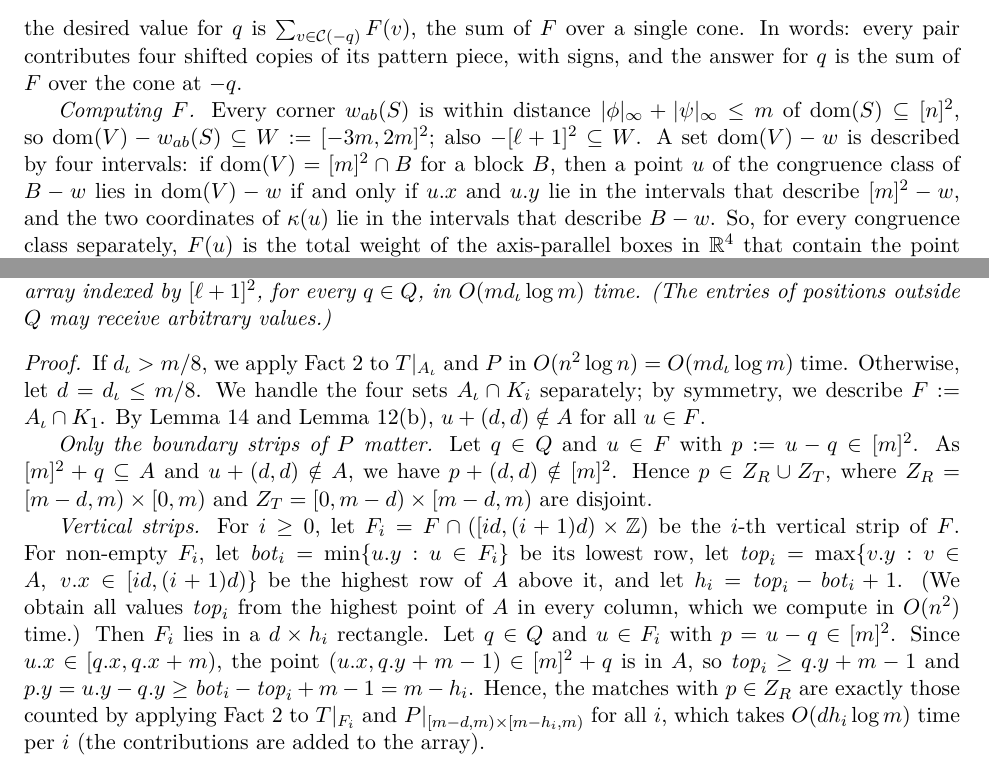
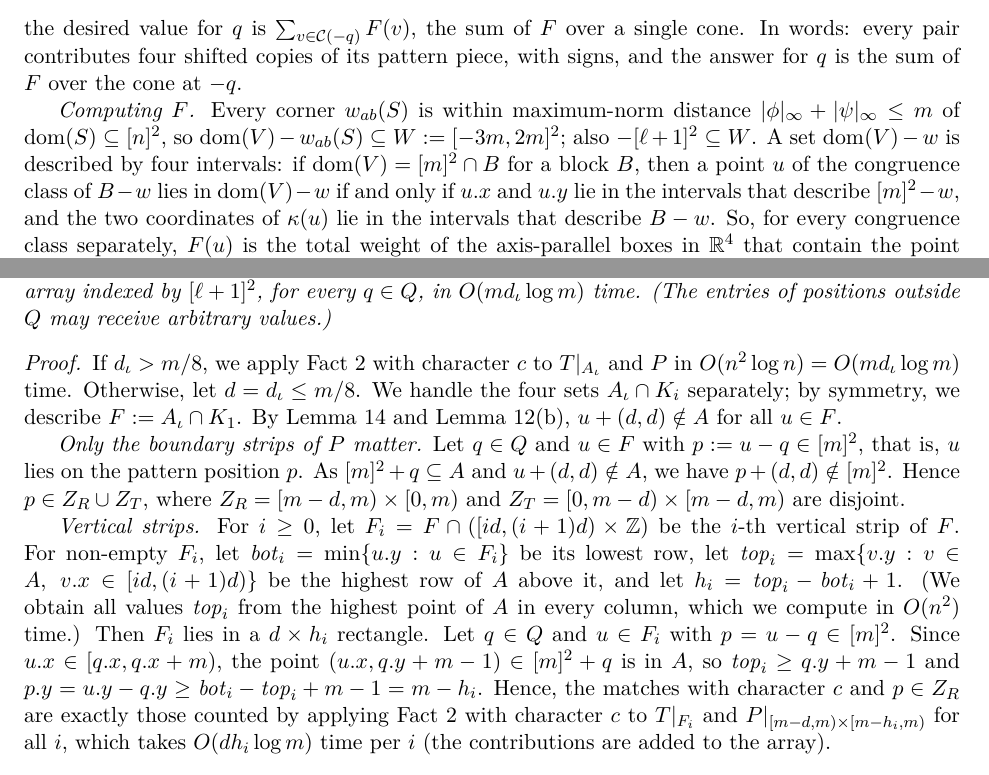
Before and after one commit to AGorkiewicz/2D-stuff, a LaTeX document (2D-new/main.tex): two parts of pages 13 and 14 of 19, joined at a grey line, cut so that both start at the same text. Compiled offline with pdfLaTeX.

Commit message:
Iteration 27: make the character explicit in the strips lemma, clarify distances and the role of p
Co-Authored-By: Claude Opus 5.5 <noreply@anthropic.com>

```diff
--- a/2D-new/main.tex
+++ b/2D-new/main.tex
@@ -936,7 +936,7 @@ the desired value for $q$ is $\sum_{v \in \cC(-q)} F(v)$, the sum of $F$ over a
 In words: every pair contributes four shifted copies of its pattern piece, with signs, and the answer for $q$ is the sum of $F$ over the cone at $-q$.
 
 \emph{Computing $F$.}
-Every corner $w_{ab}(S)$ is within distance $\inorm{\phi} + \inorm{\psi} \le m$ of $\dom(S) \subseteq [n]^2$, so $\dom(V) - w_{ab}(S) \subseteq W := [-3m, 2m]^2$; also $-[\ell+1]^2 \subseteq W$.
+Every corner $w_{ab}(S)$ is within maximum-norm distance $\inorm{\phi} + \inorm{\psi} \le m$ of $\dom(S) \subseteq [n]^2$, so $\dom(V) - w_{ab}(S) \subseteq W := [-3m, 2m]^2$; also $-[\ell+1]^2 \subseteq W$.
 A set $\dom(V) - w$ is described by four intervals: if $\dom(V) = [m]^2 \cap B$ for a block $B$, then a point $u$ of the congruence class of $B - w$ lies in $\dom(V) - w$ if and only if $\x u$ and $\y u$ lie in the intervals that describe $[m]^2 - w$, and the two coordinates of $\kappa(u)$ lie in the intervals that describe $B - w$.
 So, for every congruence class separately, $F(u)$ is the total weight of the axis-parallel boxes in $\R^4$ that contain the point $(\x u, \y u, \kappa_1(u), \kappa_2(u))$.
 By Fact~\ref{fact:range}, we compute $F(u)$ for all $u \in W$ in $\tO(m^2 + N)$ total time.
@@ -997,12 +997,12 @@ Given a level $\iota$ and a character $c$, one can add $M_{\iota,c}(q)$ to the e
 (The entries of positions outside $Q$ may receive arbitrary values.)
 \end{lemma}
 \begin{proof}
-If $d_\iota > m/8$, we apply Fact~\ref{fact:fft} to $T|_{A_\iota}$ and $P$ in $\O(n^2\log n) = \O(md_\iota \log m)$ time.
+If $d_\iota > m/8$, we apply Fact~\ref{fact:fft} with character $c$ to $T|_{A_\iota}$ and $P$ in $\O(n^2\log n) = \O(md_\iota \log m)$ time.
 Otherwise, let $d = d_\iota \le m/8$.
 We handle the four sets $A_\iota \cap K_i$ separately; by symmetry, we describe $F := A_\iota \cap K_1$.
 By Lemma~\ref{lem:levels} and Lemma~\ref{lem:monotone}(b), $u + (d,d) \notin A$ for all $u \in F$.
 
-\emph{Only the boundary strips of $P$ matter.} Let $q \in Q$ and $u \in F$ with $p := u - q \in [m]^2$.
+\emph{Only the boundary strips of $P$ matter.} Let $q \in Q$ and $u \in F$ with $p := u - q \in [m]^2$, that is, $u$ lies on the pattern position $p$.
 As $[m]^2 + q \subseteq A$ and $u + (d,d) \notin A$, we have $p + (d,d) \notin [m]^2$.
 Hence $p \in Z_R \cup Z_T$, where $Z_R = [m-d, m) \times [0, m)$ and $Z_T = [0, m-d) \times [m-d, m)$ are disjoint.
 
@@ -1012,7 +1012,7 @@ For non-empty $F_i$, let $\mathit{bot}_i = \min\{\y u : u \in F_i\}$ be its lowe
 Then $F_i$ lies in a $d \times h_i$ rectangle.
 Let $q \in Q$ and $u \in F_i$ with $p = u - q \in [m]^2$.
 Since $\x u \in [\x q, \x q + m)$, the point $(\x u, \y q + m - 1) \in [m]^2 + q$ is in $A$, so $\mathit{top}_i \ge \y q + m - 1$ and $\y p = \y u - \y q \ge \mathit{bot}_i - \mathit{top}_i + m - 1 = m - h_i$.
-Hence, the matches with $p \in Z_R$ are exactly those counted by applying Fact~\ref{fact:fft} to $T|_{F_i}$ and $P|_{[m-d, m) \times [m-h_i, m)}$ for all $i$, which takes $\O(dh_i \log m)$ time per $i$ (the contributions are added to the array).
+Hence, the matches with character $c$ and $p \in Z_R$ are exactly those counted by applying Fact~\ref{fact:fft} with character $c$ to $T|_{F_i}$ and $P|_{[m-d, m) \times [m-h_i, m)}$ for all $i$, which takes $\O(dh_i \log m)$ time per $i$ (the contributions are added to the array).
 
 We show $\sum_i h_i = \O(m)$.
 Let $i_1 < i_2 < \cdots$ be the indices of the non-empty strips.
```
